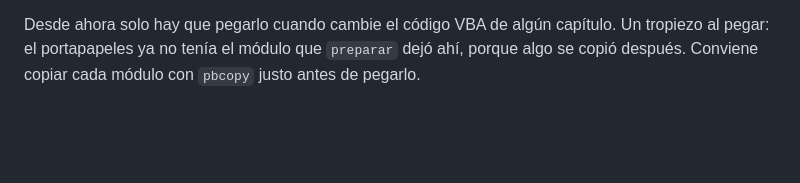
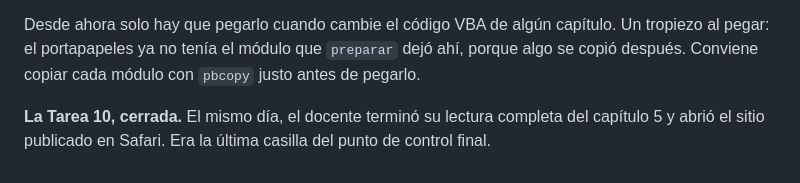
Before and after one commit to JotaMao1985/Usta_Logica-de-programaci-n-Financiera, a Markdown page: PLAN_MATERIAL_LOGICA_PROGRAMACION_FINANCIERA.md, the part around the change. GitHub-like rendering; blank space fills up the shorter version.

```diff
--- a/PLAN_MATERIAL_LOGICA_PROGRAMACION_FINANCIERA.md
+++ b/PLAN_MATERIAL_LOGICA_PROGRAMACION_FINANCIERA.md
@@ -2304,3 +2304,7 @@ Desde ahora solo hay que pegarlo cuando cambie el código VBA de algún capítul
 Un tropiezo al pegar: el portapapeles ya no tenía el módulo que `preparar` dejó
 ahí, porque algo se copió después. Conviene copiar cada módulo con `pbcopy`
 justo antes de pegarlo.
+
+**La Tarea 10, cerrada.** El mismo día, el docente terminó su lectura completa
+del capítulo 5 y abrió el sitio publicado en Safari. Era la última casilla del
+punto de control final.
```
Also changed, not shown: PLAN_TAREA10_CAPITULO_05.md (+2 -2 lines), REVISION_CAPITULOS_04_05.md (+1 -1 lines).
